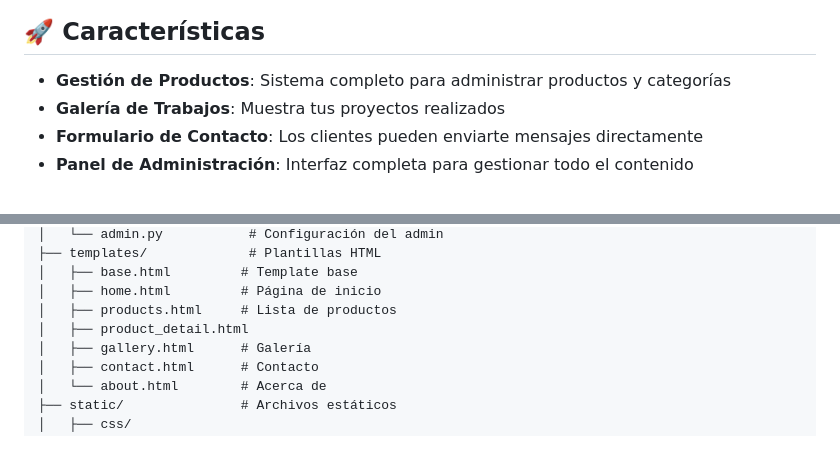
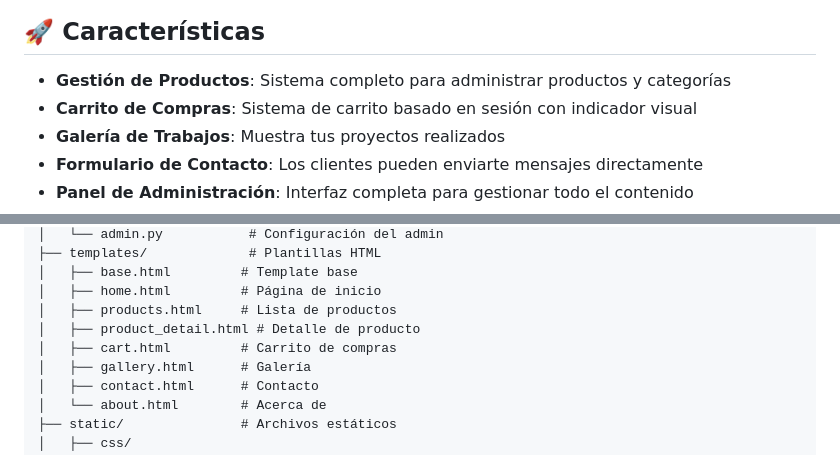
Before and after one commit to marvinzuniga19/sublimacion_web_store, a Markdown page: README.md, 2 parts joined by grey strips. Rendered like a GitHub page.

```diff
--- a/README.md
+++ b/README.md
@@ -5,6 +5,7 @@ Un sitio web profesional y moderno para un negocio de sublimación, construido c
 ## 🚀 Características
 
 - **Gestión de Productos**: Sistema completo para administrar productos y categorías
+- **Carrito de Compras**: Sistema de carrito basado en sesión con indicador visual
 - **Galería de Trabajos**: Muestra tus proyectos realizados
 - **Formulario de Contacto**: Los clientes pueden enviarte mensajes directamente
 - **Panel de Administración**: Interfaz completa para gestionar todo el contenido
@@ -77,7 +78,8 @@ web_store/
 │   ├── base.html         # Template base
 │   ├── home.html         # Página de inicio
 │   ├── products.html     # Lista de productos
-│   ├── product_detail.html
+│   ├── product_detail.html # Detalle de producto
+│   ├── cart.html         # Carrito de compras
 │   ├── gallery.html      # Galería
 │   ├── contact.html      # Contacto
 │   └── about.html        # Acerca de
```
Also changed, not shown: other parts of README.md (+42 -1 lines).
